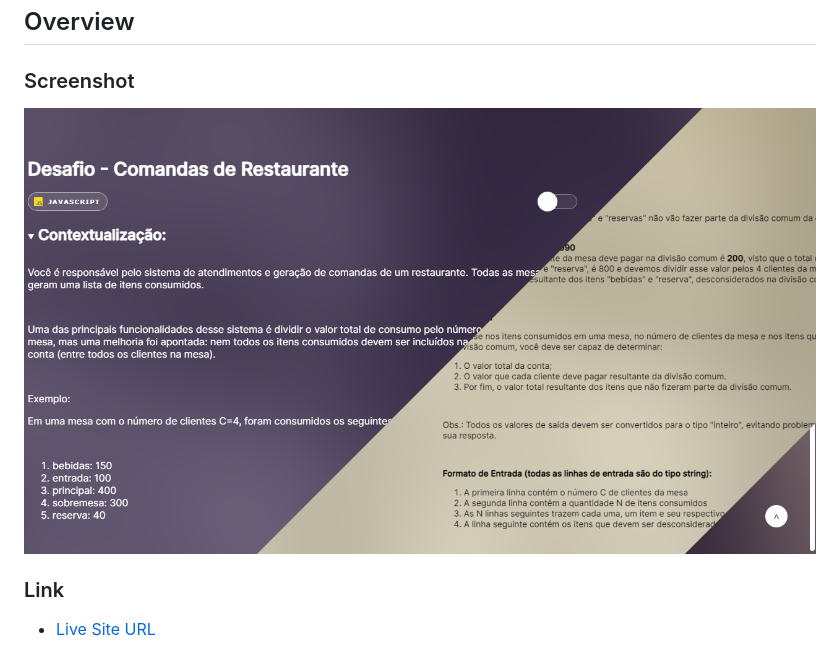
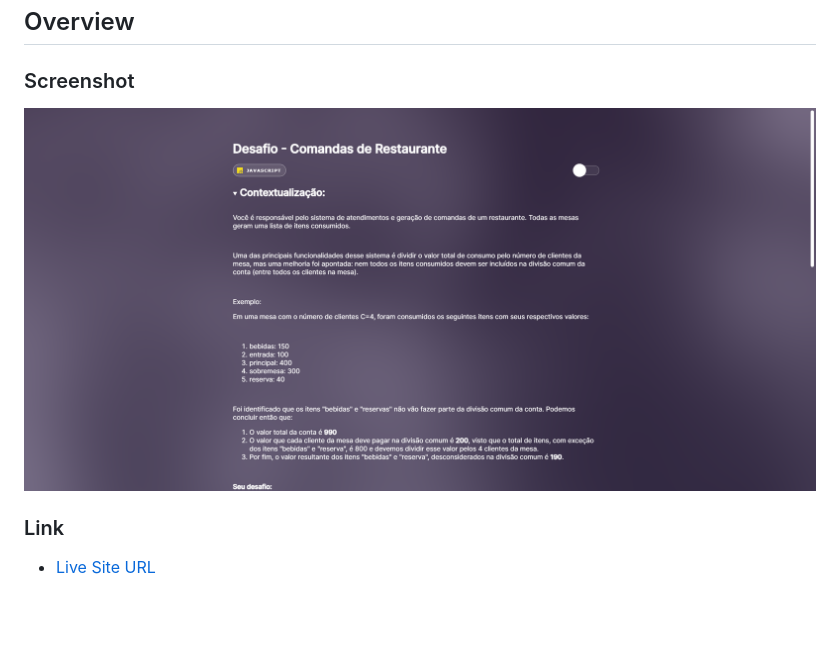
Before and after one commit to bernardovazm/desafio-comandas-restaurante, a Markdown page: README.md, the part around the change. Rendered like a GitHub page; blank space fills up the shorter version.

Commit message:
Update screenshot in README.md

```diff
--- a/README.md
+++ b/README.md
@@ -16,7 +16,7 @@ This is a JavaScript solution to the tickets challenge. You can see the site wit
 
 ### Screenshot
 
-![](.github/preview.png)
+![](.github/Screenshot_2.png)
 
 ### Link
 
```
